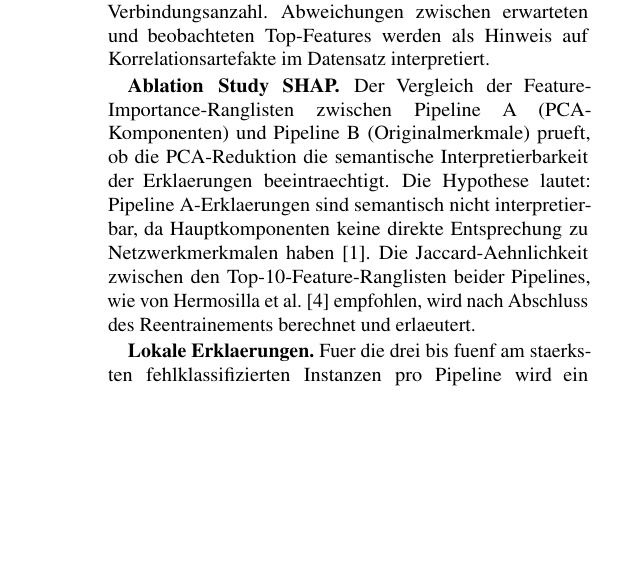
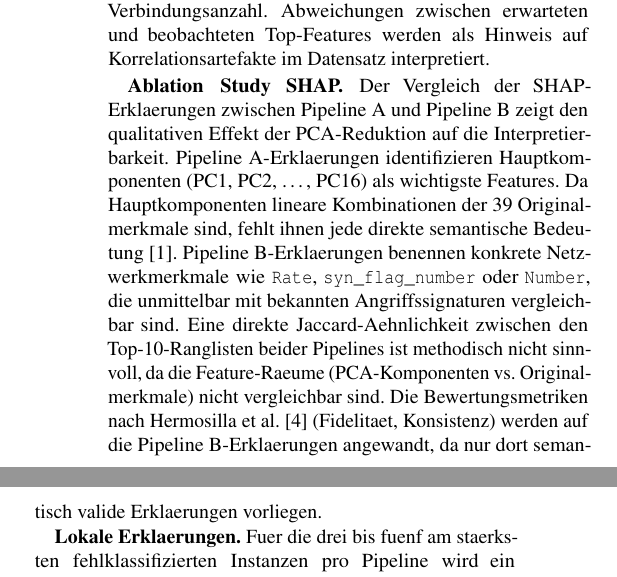
Before and after one commit to jguimfack8080/ml_iot_cyberattack_detection, a LaTeX paper (paper-usenix-template-jguimfackjeuna/jguimfackjeuna-main.tex, which reads paper-usenix-template-jguimfackjeuna/jguimfackjeuna-evaluation.tex): part of one column of page 6 of 8 before the commit and two parts of the columns of page 6 of 8 after it, the two joined at a grey line, cut so that both start at the same text, the shorter picture padded with empty space. Compiled offline with pdfLaTeX; a LaTeX package or settings file that is missing is left out.

Commit message:
fix(paper): corriger Ablation Study SHAP -- Jaccard non applicable PCA vs. features
Jaccard entre espaces differents (PC1-16 vs. features originales) n'est pas semantiquement
valide. Remplacement par description qualitative de l'interpretabilite.

```diff
--- a/paper-usenix-template-jguimfackjeuna/jguimfackjeuna-evaluation.tex
+++ b/paper-usenix-template-jguimfackjeuna/jguimfackjeuna-evaluation.tex
@@ -192,14 +192,21 @@ Abweichungen zwischen erwarteten und beobachteten Top-Features werden als Hinwei
 auf Korrelationsartefakte im Datensatz interpretiert.
 
 \textbf{Ablation Study SHAP.}
-Der Vergleich der Feature-Importance-Ranglisten zwischen Pipeline~A (PCA-Komponenten)
-und Pipeline~B (Originalmerkmale) prueft, ob die \pca{}-Reduktion die semantische
-Interpretierbarkeit der Erklaerungen beeintraechtigt.
-Die Hypothese lautet: Pipeline~A-Erklaerungen sind semantisch nicht interpretierbar, da
-Hauptkomponenten keine direkte Entsprechung zu Netzwerkmerkmalen haben~\cite{alharby2025ciciot}.
-Die Jaccard-Aehnlichkeit zwischen den Top-10-Feature-Ranglisten beider Pipelines, wie von
-Hermosilla et al.\ \cite{hermosilla2025xai_forensic} empfohlen, wird nach Abschluss des
-Reentrainements berechnet und erlaeutert.
+Der Vergleich der \shap{}-Erklaerungen zwischen Pipeline~A und Pipeline~B zeigt den
+qualitativen Effekt der \pca{}-Reduktion auf die Interpretierbarkeit.
+Pipeline~A-Erklaerungen identifizieren Hauptkomponenten (PC1, PC2, \ldots, PC16) als
+wichtigste Features.
+Da Hauptkomponenten lineare Kombinationen der 39 Originalmerkmale sind, fehlt ihnen jede
+direkte semantische Bedeutung~\cite{alharby2025ciciot}.
+Pipeline~B-Erklaerungen benennen konkrete Netzwerkmerkmale wie \texttt{Rate},
+\texttt{syn\_flag\_number} oder \texttt{Number}, die unmittelbar mit bekannten
+Angriffssignaturen vergleichbar sind.
+Eine direkte Jaccard-Aehnlichkeit zwischen den Top-10-Ranglisten beider Pipelines ist
+methodisch nicht sinnvoll, da die Feature-Raeume (PCA-Komponenten vs.\ Originalmerkmale)
+nicht vergleichbar sind.
+Die Bewertungsmetriken nach Hermosilla et al.\ \cite{hermosilla2025xai_forensic}
+(Fidelitaet, Konsistenz) werden auf die Pipeline~B-Erklaerungen angewandt, da nur dort
+semantisch valide Erklaerungen vorliegen.
 
 \textbf{Lokale Erklaerungen.}
 Fuer die drei bis fuenf am staerksten fehlklassifizierten Instanzen pro Pipeline wird ein
```
